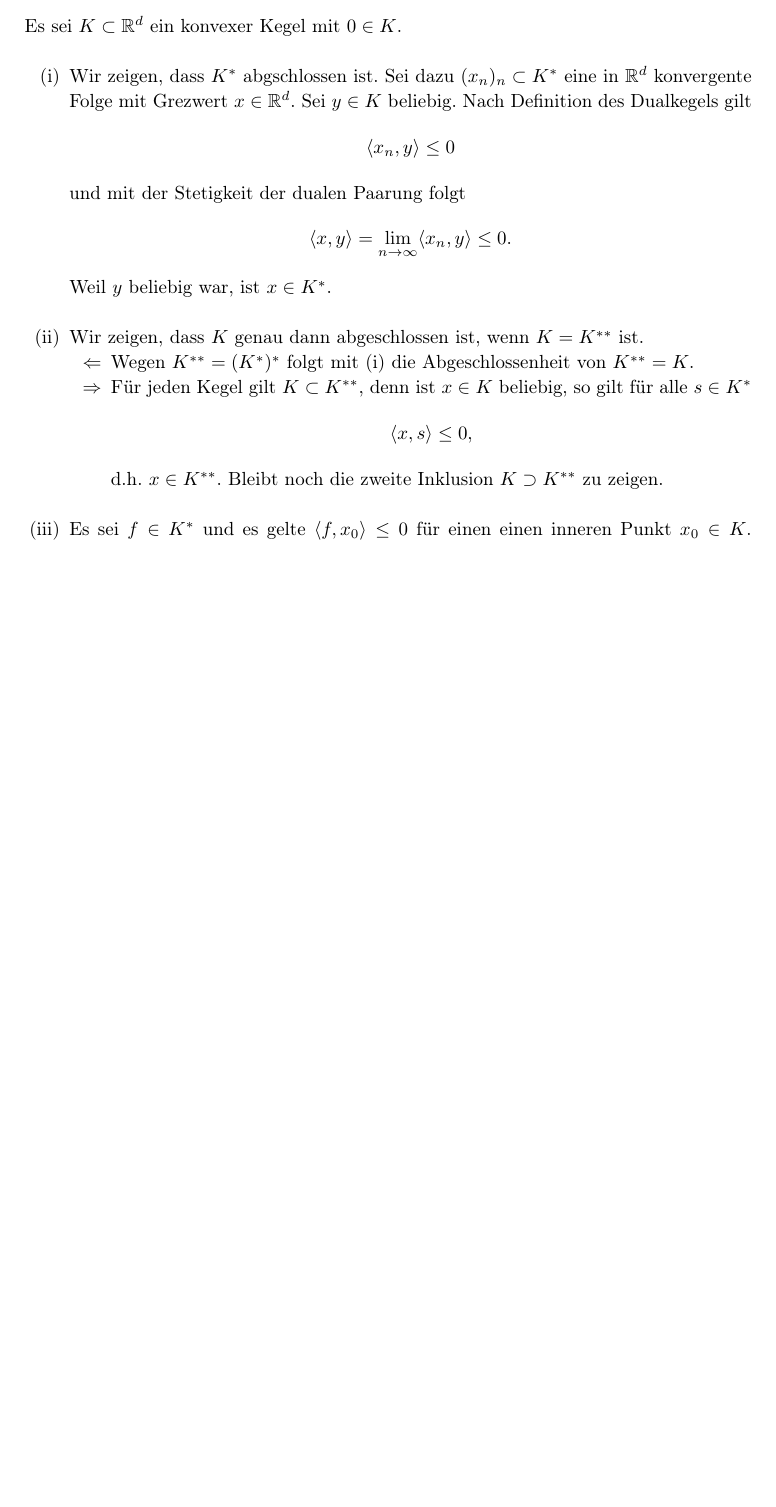
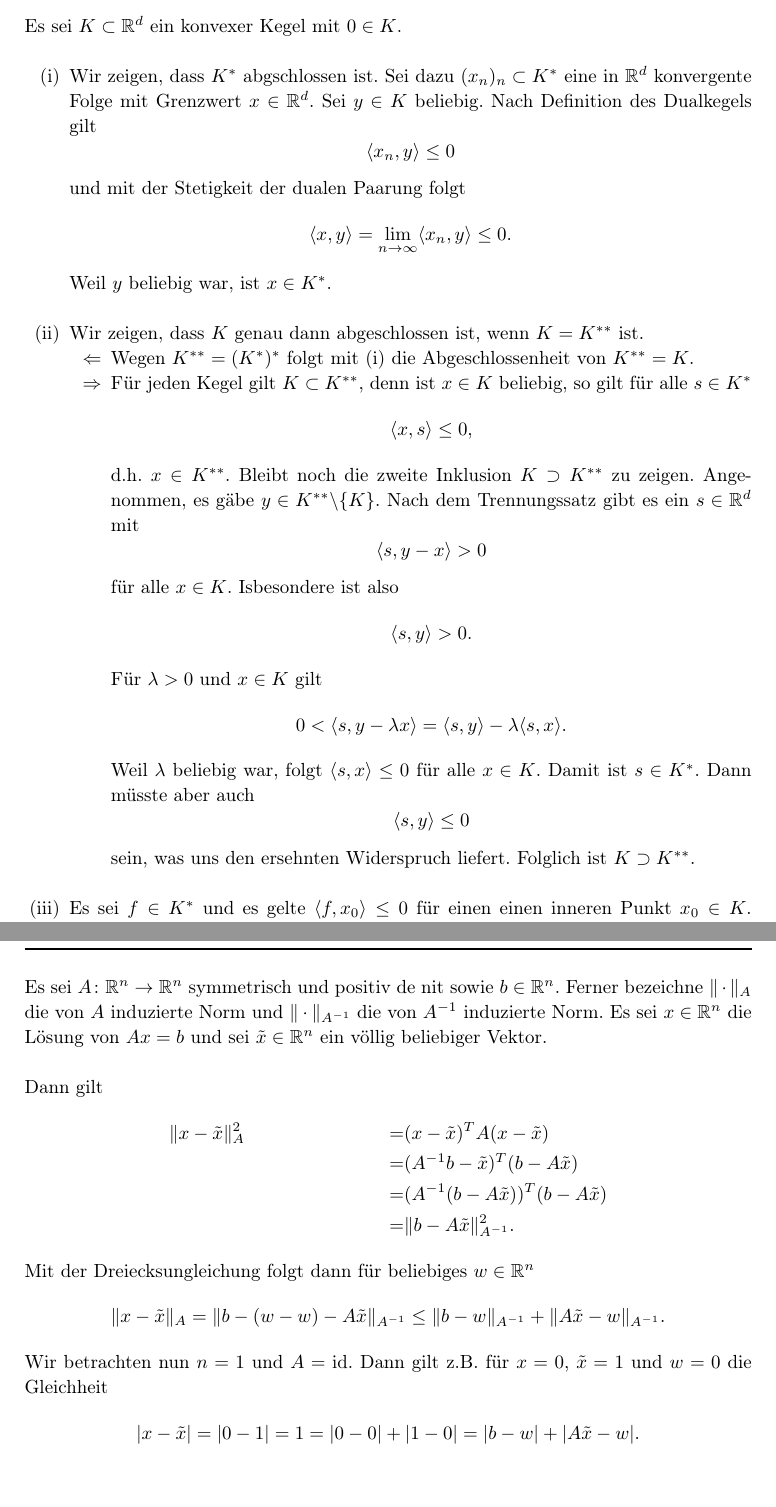
Before and after one commit to thlucke/NilO, a LaTeX document (ha4/hw.tex, which reads ha4/assign2.tex, ha4/assign5.tex): part of page 3 of 7 before the commit and two parts of pages 3 and 7 of 7 after it, the two joined at a grey line, cut so that both start at the same text, the shorter picture padded with empty space. The pictures show the PDF file ha4/hw.pdf that the author committed with the source.

Commit message:
Aufgabe 2 fertig + Bonusaufgabe

```diff
--- a/ha4/assign2.tex
+++ b/ha4/assign2.tex
@@ -4,7 +4,7 @@ Es sei $K\subset \R^d$ ein konvexer Kegel mit $0\in K$.
 \\
 \begin{compactenum}[(i)]
  \item Wir zeigen, dass $K^*$ abgschlossen ist. Sei dazu $(x_n)_n\subset K^*$ eine in $\R^d$ konvergente
- Folge mit Grezwert $x\in\R^d$. Sei $y\in K$ beliebig. Nach Definition des Dualkegels gilt
+ Folge mit Grenzwert $x\in\R^d$. Sei $y\in K$ beliebig. Nach Definition des Dualkegels gilt
  \begin{displaymath}
   \langle x_n,y\rangle\leq 0
  \end{displaymath}
@@ -22,7 +22,25 @@ Es sei $K\subset \R^d$ ein konvexer Kegel mit $0\in K$.
  \begin{displaymath}
     \langle x,s\rangle\leq 0,
  \end{displaymath}
- d.h. $x\in K^{**}$. Bleibt noch die zweite Inklusion $K\supset K^{**}$ zu zeigen.
+ d.h. $x\in K^{**}$. Bleibt noch die zweite Inklusion $K\supset K^{**}$ zu zeigen. Angenommen, es gäbe
+ $y\in K^{**}\backslash\{K\}$. Nach dem Trennungssatz gibt es ein $s\in \R^d$ mit
+ \begin{displaymath}
+  \langle s, y-x\rangle > 0
+ \end{displaymath}
+ für alle $x\in K$. Isbesondere ist also
+ \begin{displaymath}
+  \langle s,y\rangle >0.
+ \end{displaymath}
+ Für $\lambda>0$ und $x\in K$ gilt
+ \begin{displaymath}
+  0<\langle s, y-\lambda x\rangle=\langle s, y\rangle-\lambda\langle s, x\rangle.
+ \end{displaymath}
+ Weil $\lambda$ beliebig war, folgt $\langle s, x\rangle\leq 0$ für alle $x\in K$.
+ Damit ist $s\in K^*$. Dann müsste aber auch
+ \begin{displaymath}
+  \langle s,y\rangle \leq 0
+ \end{displaymath}
+ sein, was uns den ersehnten Widerspruch liefert. Folglich ist $K\supset K^{**}$.
  \\
  \end{compactenum}
  \item  Es sei $f\in K^*$ und es gelte $\langle f, x_0\rangle\leq 0$ für einen einen inneren Punkt $x_0\in K$.
--- a/ha4/assign5.tex
+++ b/ha4/assign5.tex
@@ -1 +1,21 @@
 \assignment{4.5}
+
+Es sei $A\colon \R^n\to\R^n$ symmetrisch und positiv de nit sowie $b\in\R^n$.
+Ferner bezeichne $\Vert\cdot\Vert_A$ die von $A$ induzierte Norm und
+$\Vert\cdot\Vert_{A^{-1}}$ die von $A^{-1}$ induzierte Norm. Es sei $x\in\R^n$
+die Lösung von $Ax=b$ und sei $\tilde x\in\R^n$ ein völlig beliebiger Vektor.
+\\ \\
+Dann gilt
+\begin{align*}
+ &\Vert x-\tilde x \Vert_A^2 &=&(x-\tilde x)^TA(x-\tilde x)\\&&=&(A^{-1}b-\tilde x)^T(b-A\tilde x)\\
+ &&=&(A^{-1}(b-A\tilde x))^T(b-A\tilde x)\\&&=&\Vert b-A\tilde x\Vert_{A^{-1}}^2.
+\end{align*}
+Mit der Dreiecksungleichung folgt dann für beliebiges $w\in\R^n$
+\begin{displaymath}
+ \Vert x-\tilde x \Vert_A=\Vert b-(w-w)-A\tilde x\Vert_{A^{-1}}\leq \Vert b-w\Vert_{A^{-1}}+\Vert A\tilde x-w\Vert_{A^{-1}}.
+\end{displaymath}
+
+Wir betrachten nun $n=1$ und $A=\id$. Dann gilt z.B. für $x=0$, $\tilde x=1$ und $w=0$ die Gleichheit
+\begin{displaymath}
+ |x-\tilde x|=|0-1|=1=|0-0|+|1-0|=|b-w|+|A\tilde x-w|.
+\end{displaymath}
```
Also changed, not shown: ha4/hw.pdf.
